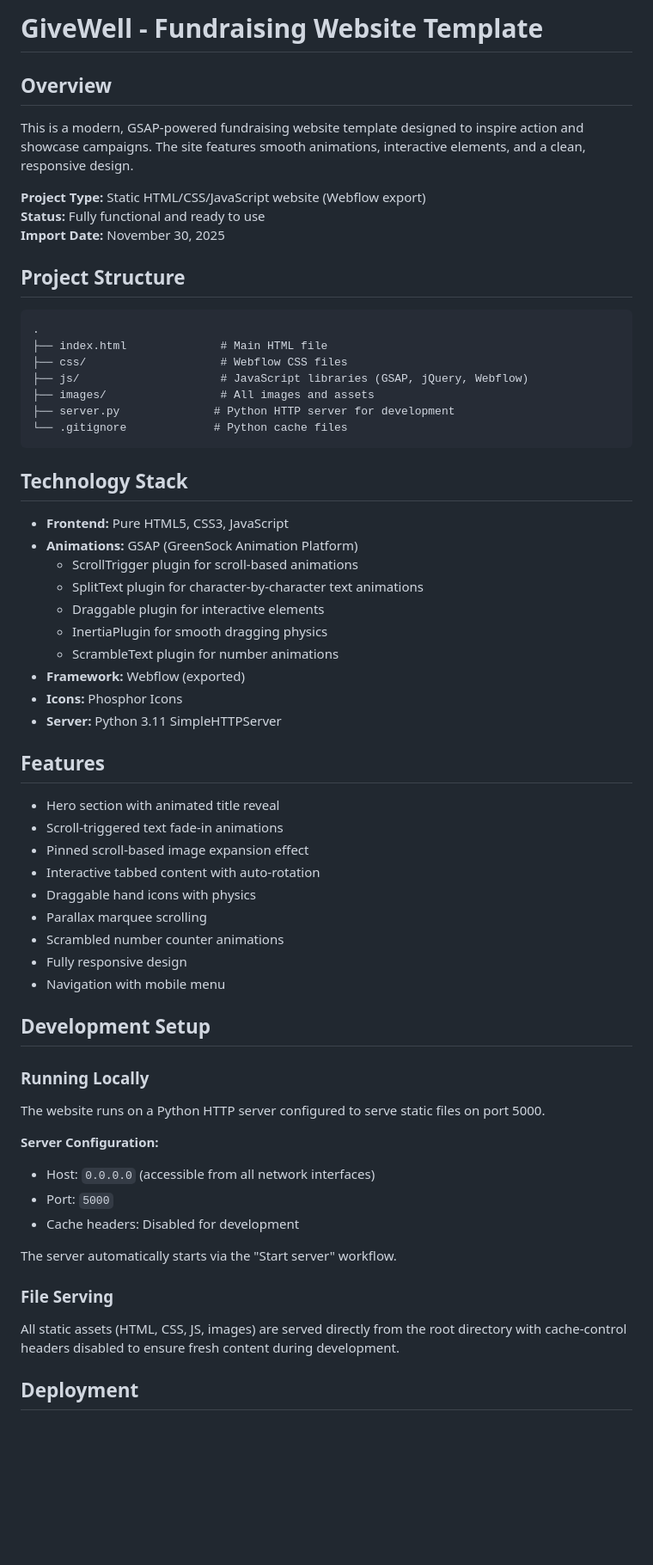
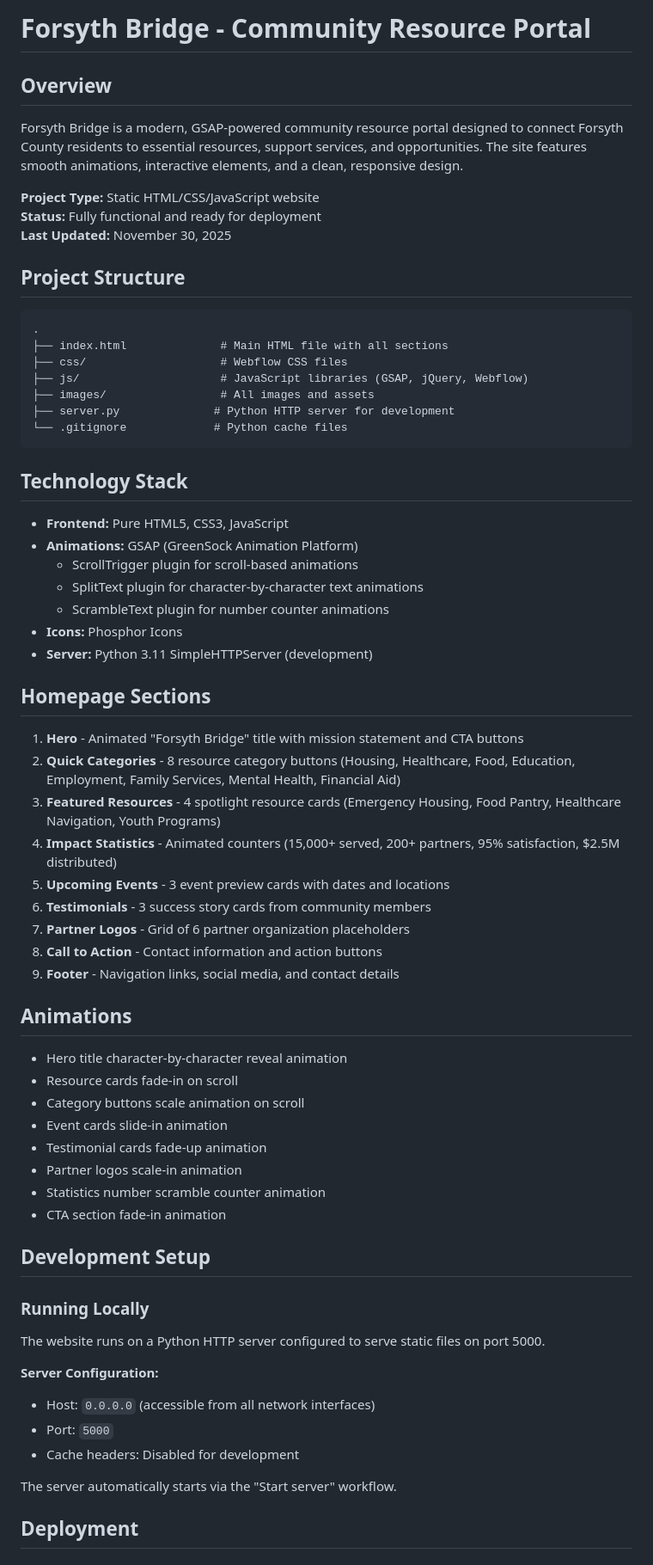
Before and after one commit to harshitchaturvedy1/tsa_webmaster2025, a Markdown page: replit.md, the part around one of its changes. Shown at 86% size. Rendered like a GitHub page; blank space fills up the shorter version.

Commit message:
Update website to Forsyth Bridge community resource portal
Rebrand the website from Givewell to Forsyth Bridge, updating all content, and implementing new homepage sections and animations.

Replit-Commit-Author: Agent
Replit-Commit-Session-Id: 656d2c6b-98f5-49d8-a961-da70a29d8c39
Replit-Commit-Checkpoint-Type: full_checkpoint
Replit-Commit-Event-Id: ce5eeacc-ad27-49b4-8757-e18c9801894a
Replit-Commit-Screenshot-Url: https://storage.googleapis.com/screenshot-production-us-central1/3e07331c-e6b7-4a70-996e-a60748299009/656d2c6b-98f5-49d8-a961-da70a29d8c39/0yebGpR

````diff
--- a/replit.md
+++ b/replit.md
@@ -1,16 +1,16 @@
-# GiveWell - Fundraising Website Template
+# Forsyth Bridge - Community Resource Portal
 
 ## Overview
-This is a modern, GSAP-powered fundraising website template designed to inspire action and showcase campaigns. The site features smooth animations, interactive elements, and a clean, responsive design.
+Forsyth Bridge is a modern, GSAP-powered community resource portal designed to connect Forsyth County residents to essential resources, support services, and opportunities. The site features smooth animations, interactive elements, and a clean, responsive design.
 
-**Project Type:** Static HTML/CSS/JavaScript website (Webflow export)
-**Status:** Fully functional and ready to use
-**Import Date:** November 30, 2025
+**Project Type:** Static HTML/CSS/JavaScript website
+**Status:** Fully functional and ready for deployment
+**Last Updated:** November 30, 2025
 
 ## Project Structure
 ```
 .
-├── index.html              # Main HTML file
+├── index.html              # Main HTML file with all sections
 ├── css/                    # Webflow CSS files
 ├── js/                     # JavaScript libraries (GSAP, jQuery, Webflow)
 ├── images/                 # All images and assets
@@ -23,23 +23,30 @@ This is a modern, GSAP-powered fundraising website template designed to inspire
 - **Animations:** GSAP (GreenSock Animation Platform)
   - ScrollTrigger plugin for scroll-based animations
   - SplitText plugin for character-by-character text animations
-  - Draggable plugin for interactive elements
-  - InertiaPlugin for smooth dragging physics
-  - ScrambleText plugin for number animations
-- **Framework:** Webflow (exported)
+  - ScrambleText plugin for number counter animations
 - **Icons:** Phosphor Icons
-- **Server:** Python 3.11 SimpleHTTPServer
+- **Server:** Python 3.11 SimpleHTTPServer (development)
 
-## Features
-- Hero section with animated title reveal
-- Scroll-triggered text fade-in animations
-- Pinned scroll-based image expansion effect
-- Interactive tabbed content with auto-rotation
-- Draggable hand icons with physics
-- Parallax marquee scrolling
-- Scrambled number counter animations
-- Fully responsive design
-- Navigation with mobile menu
+## Homepage Sections
+1. **Hero** - Animated "Forsyth Bridge" title with mission statement and CTA buttons
+2. **Quick Categories** - 8 resource category buttons (Housing, Healthcare, Food, Education, Employment, Family Services, Mental Health, Financial Aid)
+3. **Featured Resources** - 4 spotlight resource cards (Emergency Housing, Food Pantry, Healthcare Navigation, Youth Programs)
+4. **Impact Statistics** - Animated counters (15,000+ served, 200+ partners, 95% satisfaction, $2.5M distributed)
+5. **Upcoming Events** - 3 event preview cards with dates and locations
+6. **Testimonials** - 3 success story cards from community members
+7. **Partner Logos** - Grid of 6 partner organization placeholders
+8. **Call to Action** - Contact information and action buttons
+9. **Footer** - Navigation links, social media, and contact details
+
+## Animations
+- Hero title character-by-character reveal animation
+- Resource cards fade-in on scroll
+- Category buttons scale animation on scroll
+- Event cards slide-in animation
+- Testimonial cards fade-up animation
+- Partner logos scale-in animation
+- Statistics number scramble counter animation
+- CTA section fade-in animation
 
 ## Development Setup
 
@@ -53,9 +60,6 @@ The website runs on a Python HTTP server configured to serve static files on por
 
 The server automatically starts via the "Start server" workflow.
 
-### File Serving
-All static assets (HTML, CSS, JS, images) are served directly from the root directory with cache-control headers disabled to ensure fresh content during development.
-
 ## Deployment
 
 ### Deployment Configuration
````
Also changed, not shown: other parts of replit.md (+7 -15 lines).
